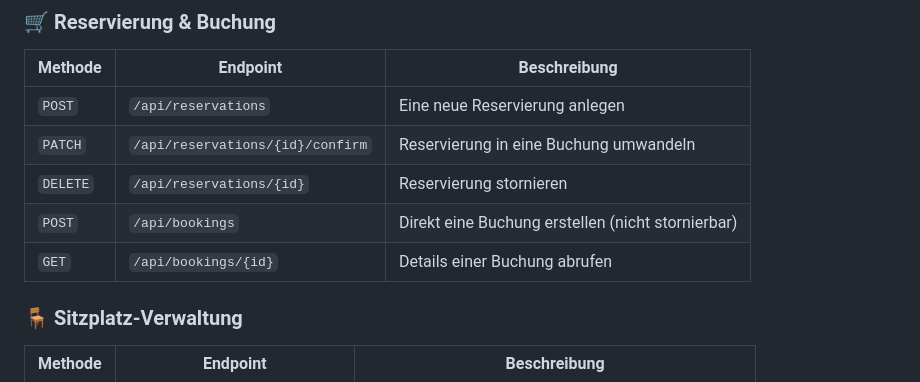
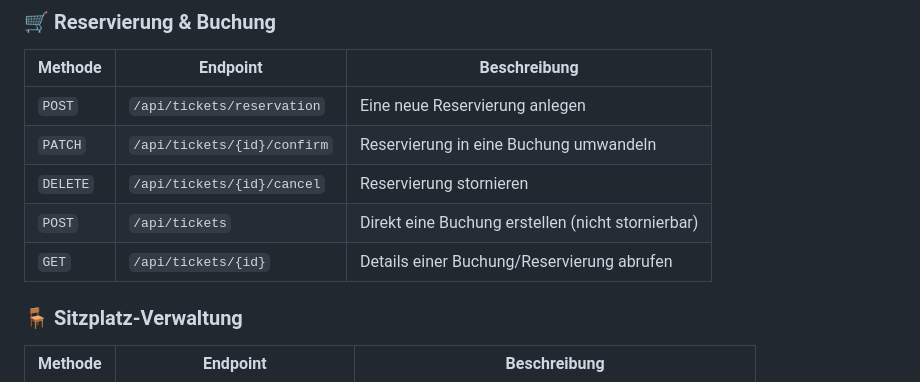
Before and after one commit to dlbuchholz/cinema-management-software, a Markdown page: API.md, the part around the change. GitHub-like rendering.

```diff
--- a/API.md
+++ b/API.md
@@ -40,11 +40,11 @@ curl -X DELETE http://localhost:8080/api/cinemas/1
 ### 🛒 **Reservierung & Buchung**
 | Methode  | Endpoint                           | Beschreibung                                       |
 |----------|----------------------------------|--------------------------------------------------|
-| `POST`   | `/api/reservations`               | Eine neue Reservierung anlegen                   |
-| `PATCH`  | `/api/reservations/{id}/confirm`  | Reservierung in eine Buchung umwandeln           |
-| `DELETE` | `/api/reservations/{id}`          | Reservierung stornieren                          |
-| `POST`   | `/api/bookings`                   | Direkt eine Buchung erstellen (nicht stornierbar) |
-| `GET`    | `/api/bookings/{id}`              | Details einer Buchung abrufen                    |
+| `POST`   | `/api/tickets/reservation`               | Eine neue Reservierung anlegen                   |
+| `PATCH`  | `/api/tickets/{id}/confirm`  | Reservierung in eine Buchung umwandeln           |
+| `DELETE` | `/api/tickets/{id}/cancel`          | Reservierung stornieren                          |
+| `POST`   | `/api/tickets`                   | Direkt eine Buchung erstellen (nicht stornierbar) |
+| `GET`    | `/api/tickets/{id}`              | Details einer Buchung/Reservierung abrufen                    |
 
 ### 🪑 **Sitzplatz-Verwaltung**
 | Methode  | Endpoint                                 | Beschreibung                                       |
```
